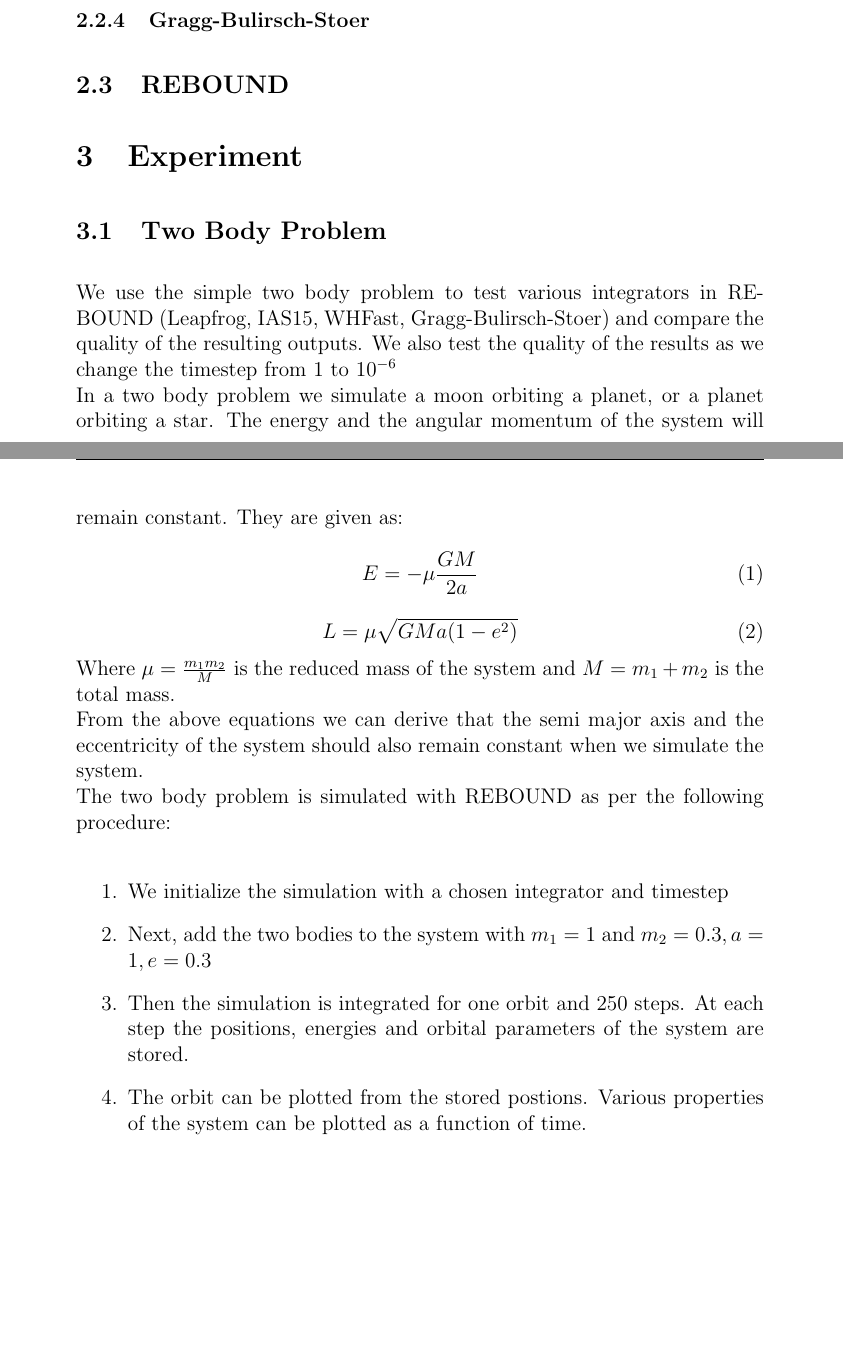
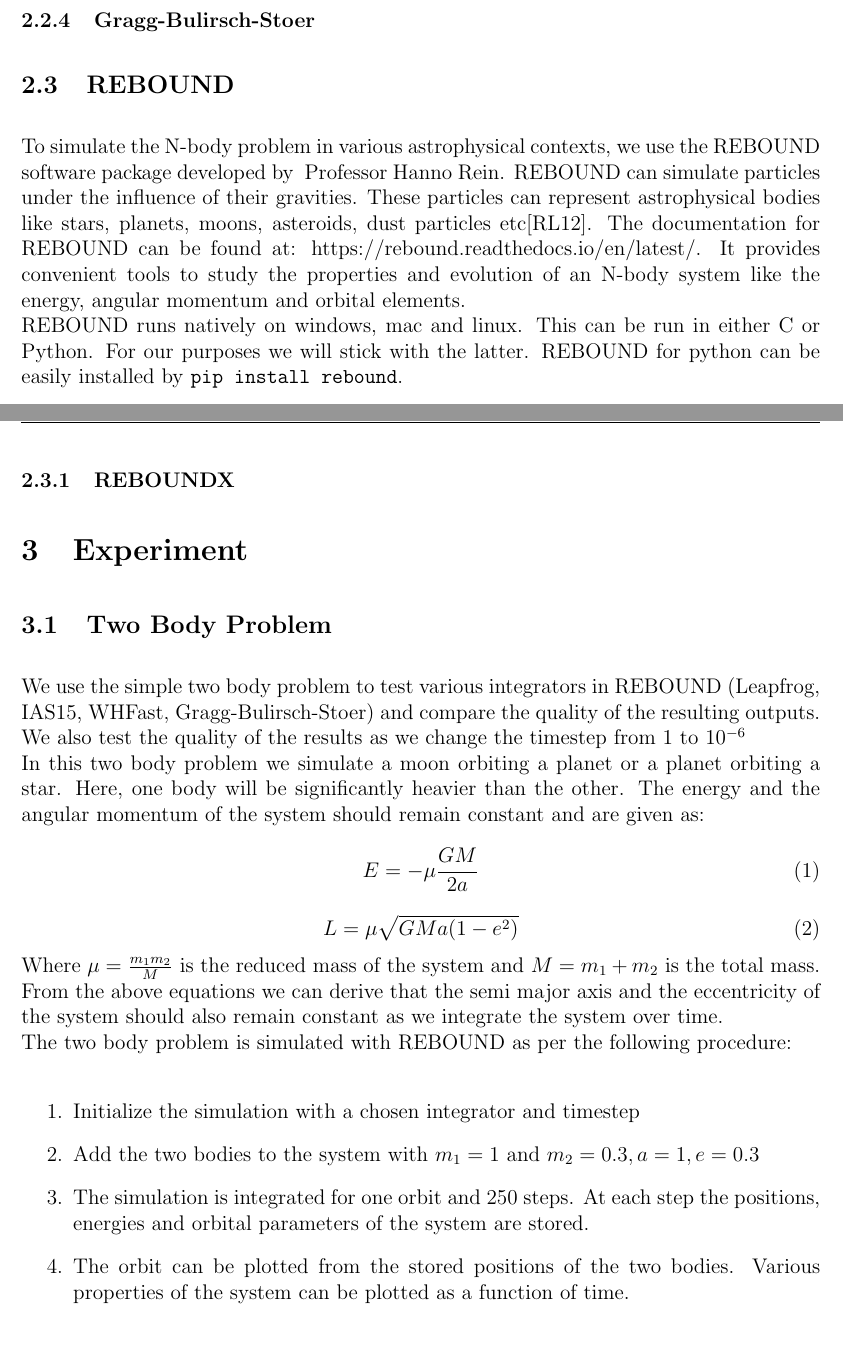
Before and after one commit to PratyushSingh09/Astro-Lab, a LaTeX document (N Body/NBODY.tex): two parts of pages 4 and 5 of 10 before the commit and two parts of pages 3 and 4 of 7 after it, joined at a grey line, cut so that both start at the same text, the shorter picture padded with empty space. Compiled offline with pdfLaTeX.

Commit message:
some stuff hope this works

```diff
--- a/N Body/NBODY.tex
+++ b/N Body/NBODY.tex
@@ -3,10 +3,17 @@
 \usepackage{graphicx}
 \usepackage{float}
 \usepackage{subcaption}
+\usepackage[margin=1in]{geometry}
 \usepackage{hyperref}
 \hypersetup{
   pdfborder = {0 0 0}
 }
+\usepackage[
+backend=biber,
+style=alphabetic,
+]{biblatex}
+
+\addbibresource{NBODY.bib}
 
 \graphicspath{{./N Body/}}
 \DeclareGraphicsExtensions{.pdf,.jpeg,.jpg,.png}
@@ -94,13 +101,20 @@ Very short summary what the experiment is about and why the subject plays a role
 %     x &= \frac{-ln\left(\frac{D}{D_0}\right)}{\frac{\mu}{\rho}\rho}
 % \end{align}
 \subsection{REBOUND}
+To simulate the N-body problem in various astrophysical contexts, we use the REBOUND software package developed by \href{https://hanno-rein.de/}{ Professor Hanno Rein}.
+REBOUND can simulate particles under the influence of their gravities. These particles can represent astrophysical bodies like stars, planets, moons, asteroids, dust particles etc\cite{rebound}.
+The documentation for REBOUND can be found at: \href{https://rebound.readthedocs.io/en/latest/}{https://rebound.readthedocs.io/en/latest/}. It provides convenient tools to study the properties and evolution of an N-body system
+like the energy, angular momentum and orbital elements.
+\\ REBOUND runs natively on windows, mac and linux. This can be run in either C or Python. For our purposes
+we will stick with the latter. REBOUND for python can be easily installed by \texttt{pip install rebound}.
 
+\subsubsection{REBOUNDX}
 \section{Experiment}
 \subsection{Two Body Problem}
 We use the simple two body problem to test various integrators in REBOUND (Leapfrog, IAS15, WHFast, Gragg-Bulirsch-Stoer) and compare the quality of the resulting outputs.
 We also test the quality of the results as we change the timestep from 1 to $10^{-6}$\\
-In a two body problem we simulate a moon orbiting a planet, or a planet orbiting a star. The energy and the angular momentum of the system will remain constant.
-They are given as:
+In this two body problem we simulate a moon orbiting a planet or a planet orbiting a star. Here, one body will be significantly heavier than the other.
+The energy and the angular momentum of the system should remain constant and are given as:
 \begin{equation}
    E = -\mu \frac{GM}{2a}
 \end{equation}
@@ -108,14 +122,14 @@ They are given as:
   L = \mu \sqrt{GMa(1-e^2)}
 \end{equation}
 Where $\mu = \frac{m_1m_2}{M}$ is the reduced mass of the system and $M=m_1+m_2$ is the total mass.\\
-From the above equations we can derive that the semi major axis and the eccentricity of the system should also remain constant when we simulate the system.\\
+From the above equations we can derive that the semi major axis and the eccentricity of the system should also remain constant as we integrate the system over time.\\
 The two body problem is simulated with REBOUND as per the following procedure:
 
 \begin{enumerate}
-  \item We initialize the simulation with a chosen integrator and timestep
-  \item Next, add the two bodies to the system with $m_1 = 1$ and $m_2 = 0.3, a=1, e=0.3 $
-  \item Then the simulation is integrated for one orbit and 250 steps. At each step the positions, energies and orbital parameters of the system are stored.
-  \item The orbit can be plotted from the stored postions. Various properties of the system can be plotted as a function of time.
+  \item Initialize the simulation with a chosen integrator and timestep
+  \item Add the two bodies to the system with $m_1 = 1$ and $m_2 = 0.3, a=1, e=0.3 $
+  \item The simulation is integrated for one orbit and 250 steps. At each step the positions, energies and orbital parameters of the system are stored.
+  \item The orbit can be plotted from the stored positions of the two bodies. Various properties of the system can be plotted as a function of time.
 \end{enumerate}
 The code where the following procedure is implemented is given in the appendix \ref{code}.\\
 Here is the orbit we obtain with the leapfrog integrator and a timestep of $10^{-3}$:
```
Also changed, not shown: N Body/NBODY.bib (added, +17 -0 lines), N Body/NBODY.bbl (added), N Body/NBODY.pdf, N Body/NBODY.tex (24 more changed lines), 10 other files.
